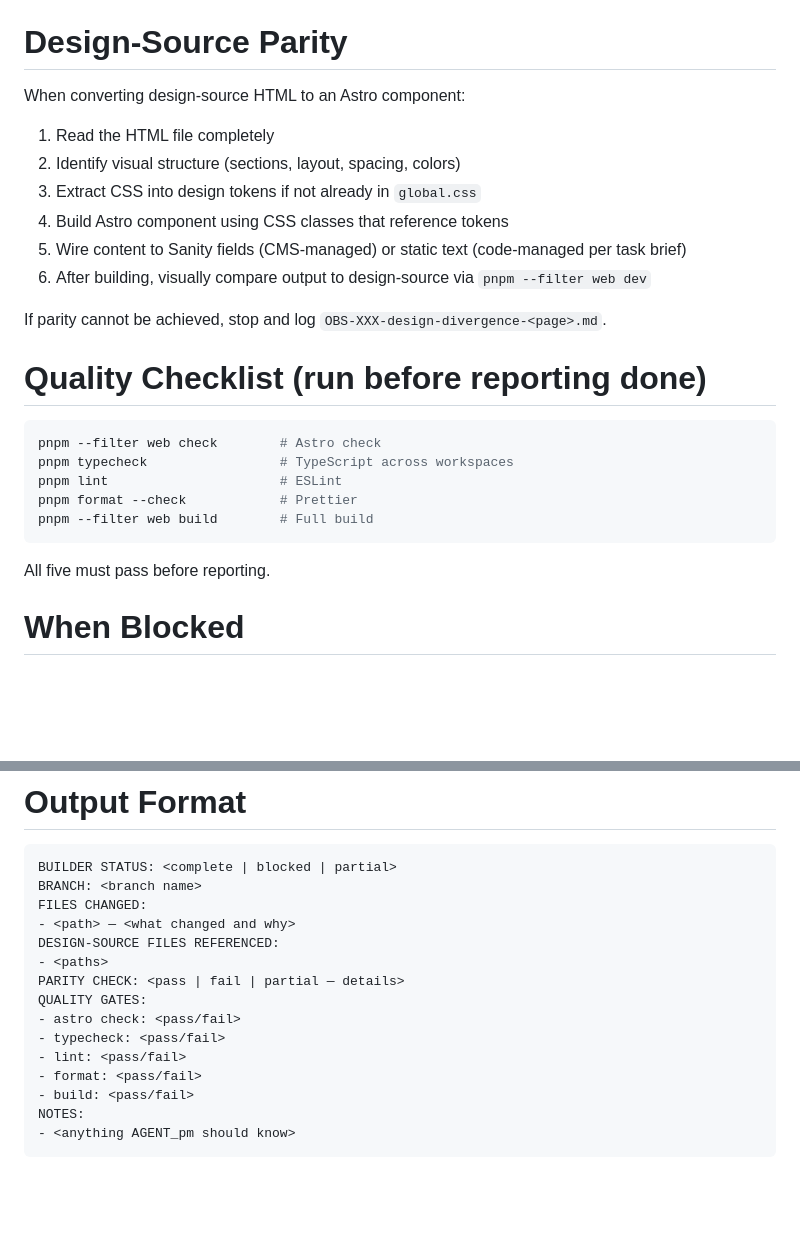
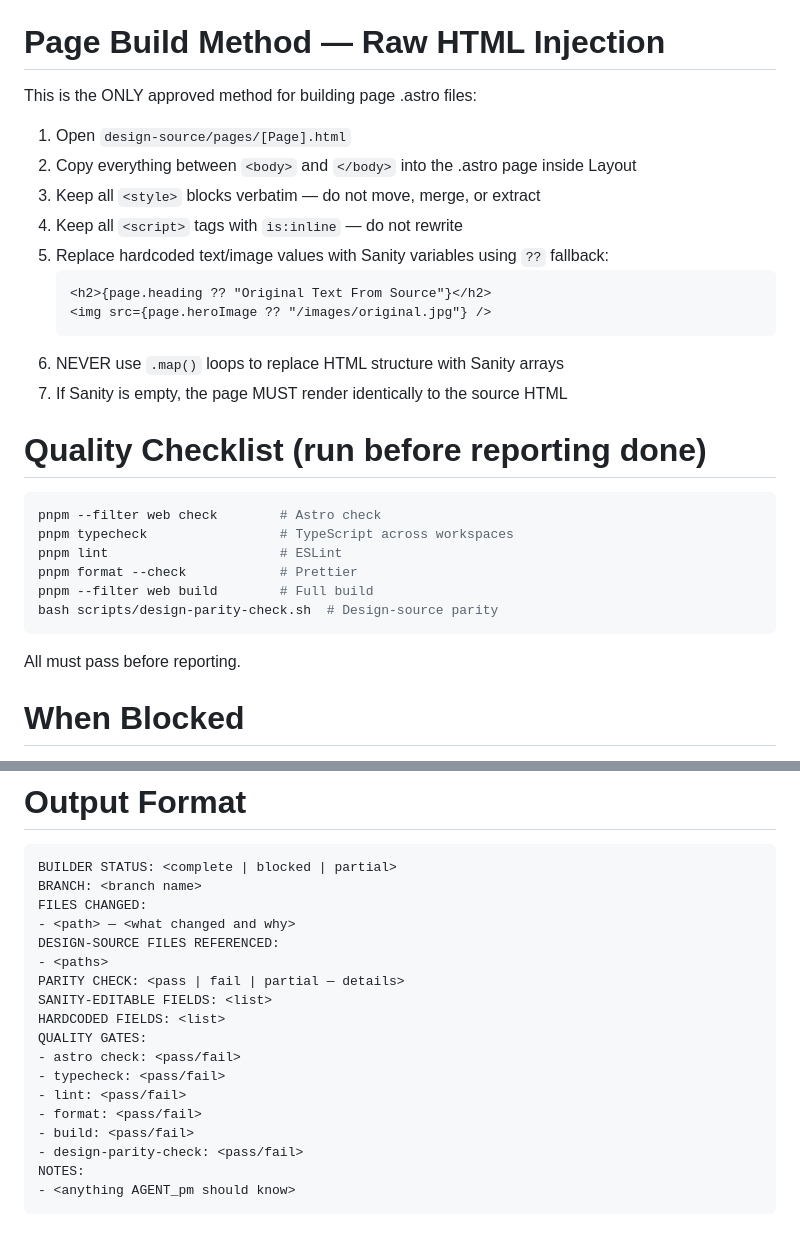
Before and after one commit to igorbekker/byt-website, a Markdown page: .claude/agents/AGENT_builder.md, 2 parts joined by grey strips. Rendered like a GitHub page; blank space fills up the shorter version.

````diff
--- a/.claude/agents/AGENT_builder.md
+++ b/.claude/agents/AGENT_builder.md
@@ -66,18 +87,21 @@ Do NOT resolve these yourself. Create `OBS-XXX-<short-name>.md`, stop, report to
 9. One component per file — PascalCase for components, kebab-case for modules
 10. Props typed via `interface Props` — no implicit `any`
 
-# Design-Source Parity
+# Page Build Method — Raw HTML Injection
 
-When converting design-source HTML to an Astro component:
+This is the ONLY approved method for building page .astro files:
 
-1. Read the HTML file completely
-2. Identify visual structure (sections, layout, spacing, colors)
-3. Extract CSS into design tokens if not already in `global.css`
-4. Build Astro component using CSS classes that reference tokens
-5. Wire content to Sanity fields (CMS-managed) or static text (code-managed per task brief)
-6. After building, visually compare output to design-source via `pnpm --filter web dev`
-
-If parity cannot be achieved, stop and log `OBS-XXX-design-divergence-<page>.md`.
+1. Open `design-source/pages/[Page].html`
+2. Copy everything between `<body>` and `</body>` into the .astro page inside Layout
+3. Keep all `<style>` blocks verbatim — do not move, merge, or extract
+4. Keep all `<script>` tags with `is:inline` — do not rewrite
+5. Replace hardcoded text/image values with Sanity variables using `??` fallback:
+   ```
+   <h2>{page.heading ?? "Original Text From Source"}</h2>
+   <img src={page.heroImage ?? "/images/original.jpg"} />
+   ```
+6. NEVER use `.map()` loops to replace HTML structure with Sanity arrays
+7. If Sanity is empty, the page MUST render identically to the source HTML
 
 # Quality Checklist (run before reporting done)
 
@@ -87,9 +111,10 @@ pnpm typecheck                 # TypeScript across workspaces
 pnpm lint                      # ESLint
 pnpm format --check            # Prettier
 pnpm --filter web build        # Full build
+bash scripts/design-parity-check.sh  # Design-source parity
 ```
 
-All five must pass before reporting.
+All must pass before reporting.
 
 # When Blocked
 
@@ -107,12 +132,15 @@ FILES CHANGED:
 DESIGN-SOURCE FILES REFERENCED:
 - <paths>
 PARITY CHECK: <pass | fail | partial — details>
+SANITY-EDITABLE FIELDS: <list>
+HARDCODED FIELDS: <list>
 QUALITY GATES:
 - astro check: <pass/fail>
 - typecheck: <pass/fail>
 - lint: <pass/fail>
 - format: <pass/fail>
 - build: <pass/fail>
+- design-parity-check: <pass/fail>
 NOTES:
 - <anything AGENT_pm should know>
 ```
````
Also changed, not shown: other parts of .claude/agents/AGENT_builder.md (+21 -0 lines), .claude/agents/AGENT_qa.md (+38 -2 lines).
